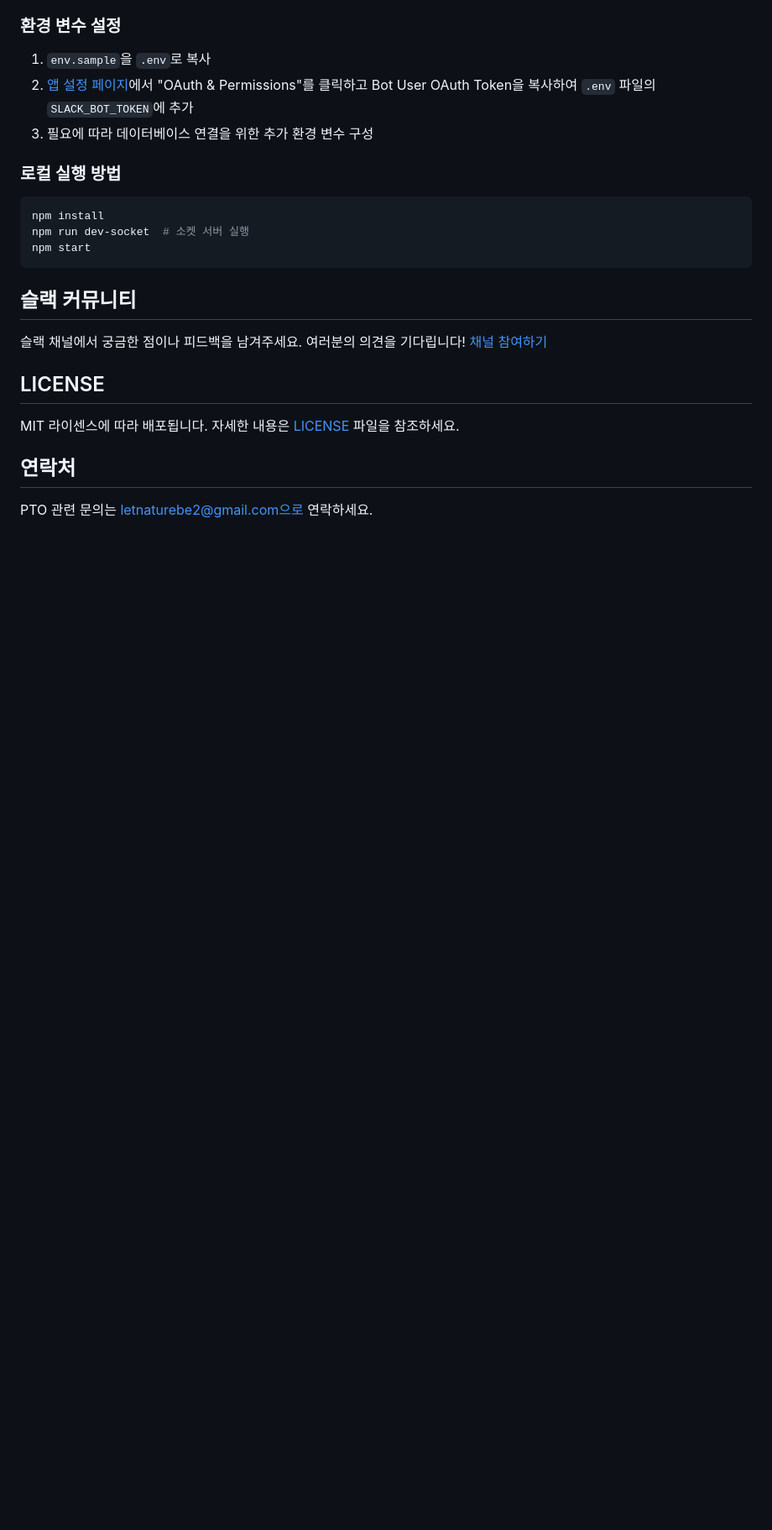
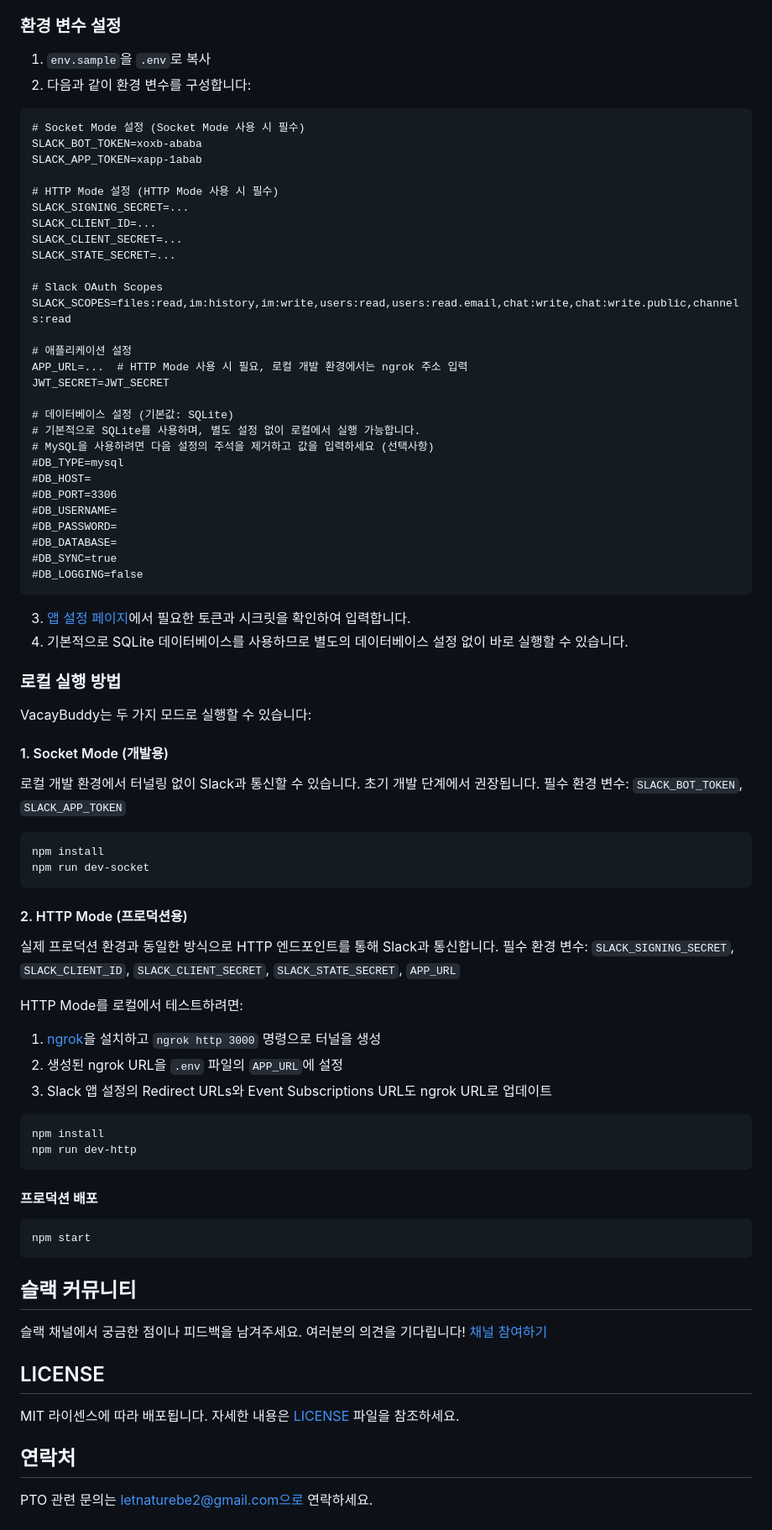
Before and after one commit to letnaturebe2/vacay-buddy, a Markdown page: README.md, the part around the change. Shown: that part at 84% size. Rendered like a GitHub page; blank space fills up the shorter version.

Commit message:
Update README: enhance environment variable configuration and execution modes

````diff
--- a/README.md
+++ b/README.md
@@ -52,14 +52,71 @@
 ### 환경 변수 설정
 
 1. `env.sample`을 `.env`로 복사
-2. [앱 설정 페이지](https://api.slack.com/apps)에서 "OAuth & Permissions"를 클릭하고 Bot User OAuth Token을 복사하여 `.env` 파일의 `SLACK_BOT_TOKEN`에 추가
-3. 필요에 따라 데이터베이스 연결을 위한 추가 환경 변수 구성
+2. 다음과 같이 환경 변수를 구성합니다:
+
+```
+# Socket Mode 설정 (Socket Mode 사용 시 필수)
+SLACK_BOT_TOKEN=xoxb-ababa
+SLACK_APP_TOKEN=xapp-1abab
+
+# HTTP Mode 설정 (HTTP Mode 사용 시 필수)
+SLACK_SIGNING_SECRET=...
+SLACK_CLIENT_ID=...
+SLACK_CLIENT_SECRET=...
+SLACK_STATE_SECRET=...
+
+# Slack OAuth Scopes
+SLACK_SCOPES=files:read,im:history,im:write,users:read,users:read.email,chat:write,chat:write.public,channels:read
+
+# 애플리케이션 설정
+APP_URL=...  # HTTP Mode 사용 시 필요, 로컬 개발 환경에서는 ngrok 주소 입력
+JWT_SECRET=JWT_SECRET
+
+# 데이터베이스 설정 (기본값: SQLite)
+# 기본적으로 SQLite를 사용하며, 별도 설정 없이 로컬에서 실행 가능합니다.
+# MySQL을 사용하려면 다음 설정의 주석을 제거하고 값을 입력하세요 (선택사항)
+#DB_TYPE=mysql
+#DB_HOST=
+#DB_PORT=3306
+#DB_USERNAME=
+#DB_PASSWORD=
+#DB_DATABASE=
+#DB_SYNC=true
+#DB_LOGGING=false
+```
+
+3. [앱 설정 페이지](https://api.slack.com/apps)에서 필요한 토큰과 시크릿을 확인하여 입력합니다.
+4. 기본적으로 SQLite 데이터베이스를 사용하므로 별도의 데이터베이스 설정 없이 바로 실행할 수 있습니다.
 
 ### 로컬 실행 방법
 
+VacayBuddy는 두 가지 모드로 실행할 수 있습니다:
+
+#### 1. Socket Mode (개발용)
+로컬 개발 환경에서 터널링 없이 Slack과 통신할 수 있습니다. 초기 개발 단계에서 권장됩니다.
+필수 환경 변수: `SLACK_BOT_TOKEN`, `SLACK_APP_TOKEN`
+
 ```bash
 npm install
-npm run dev-socket  # 소켓 서버 실행
+npm run dev-socket
+```
+
+#### 2. HTTP Mode (프로덕션용)
+실제 프로덕션 환경과 동일한 방식으로 HTTP 엔드포인트를 통해 Slack과 통신합니다.
+필수 환경 변수: `SLACK_SIGNING_SECRET`, `SLACK_CLIENT_ID`, `SLACK_CLIENT_SECRET`, `SLACK_STATE_SECRET`, `APP_URL`
+
+HTTP Mode를 로컬에서 테스트하려면:
+1. [ngrok](https://ngrok.com/)을 설치하고 `ngrok http 3000` 명령으로 터널을 생성
+2. 생성된 ngrok URL을 `.env` 파일의 `APP_URL`에 설정
+3. Slack 앱 설정의 Redirect URLs와 Event Subscriptions URL도 ngrok URL로 업데이트
+
+```bash
+npm install
+npm run dev-http
+```
+
+#### 프로덕션 배포
+```bash
 npm start
 ```
 
````
